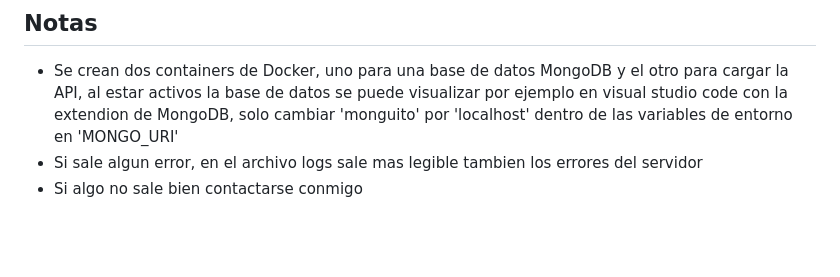
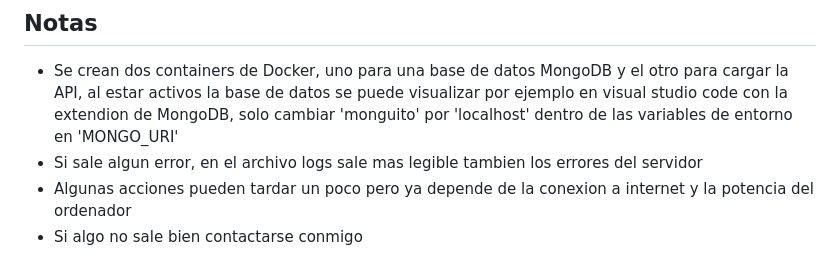
Before and after one commit to MejiaDeRul/reto_pokemon, a Markdown page: README.md, the part around the change. Drawn GitHub-style; blank space fills up the shorter version.

```diff
--- a/README.md
+++ b/README.md
@@ -36,4 +36,5 @@ La API cuenta con 4 esquemas de autenticacion:
 ## Notas
 - Se crean dos containers de Docker, uno para una base de datos MongoDB y el otro para cargar la API, al estar activos la base de datos se puede visualizar por ejemplo en visual studio code con la extendion de MongoDB, solo cambiar 'monguito' por 'localhost' dentro de las variables de entorno en 'MONGO_URI'
 - Si sale algun error, en el archivo logs sale mas legible tambien los errores del servidor
+- Algunas acciones pueden tardar un poco pero ya depende de la conexion a internet y la potencia del ordenador
 - Si algo no sale bien contactarse conmigo
```
